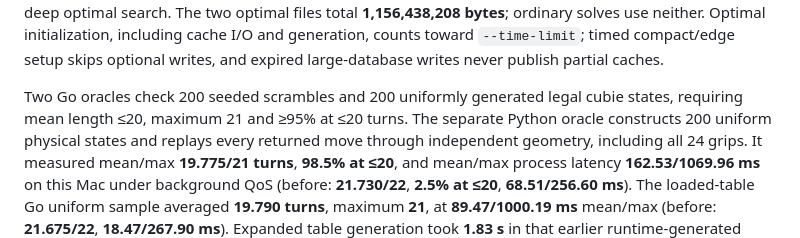
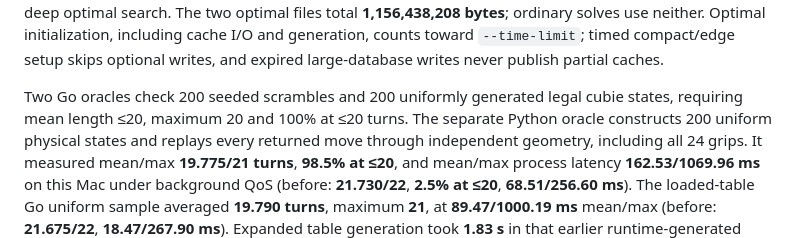
Before and after one commit to ehrlich-b/cube, a Markdown page: docs/solvers.md, the part around the change. GitHub-like rendering.

Commit message:
Match documented Kociemba oracle thresholds to enforced gates

```diff
--- a/docs/solvers.md
+++ b/docs/solvers.md
@@ -84,7 +84,7 @@ including cache I/O and generation, counts toward `--time-limit`; timed compact/
 optional writes, and expired large-database writes never publish partial caches.
 
 Two Go oracles check 200 seeded scrambles and 200 uniformly generated legal
-cubie states, requiring mean length ≤20, maximum 21 and ≥95% at ≤20 turns.
+cubie states, requiring mean length ≤20, maximum 20 and 100% at ≤20 turns.
 The separate Python oracle constructs 200 uniform physical states and replays
 every returned move through independent geometry, including all 24 grips.
 It measured mean/max **19.775/21 turns**, **98.5% at ≤20**, and mean/max process
```
